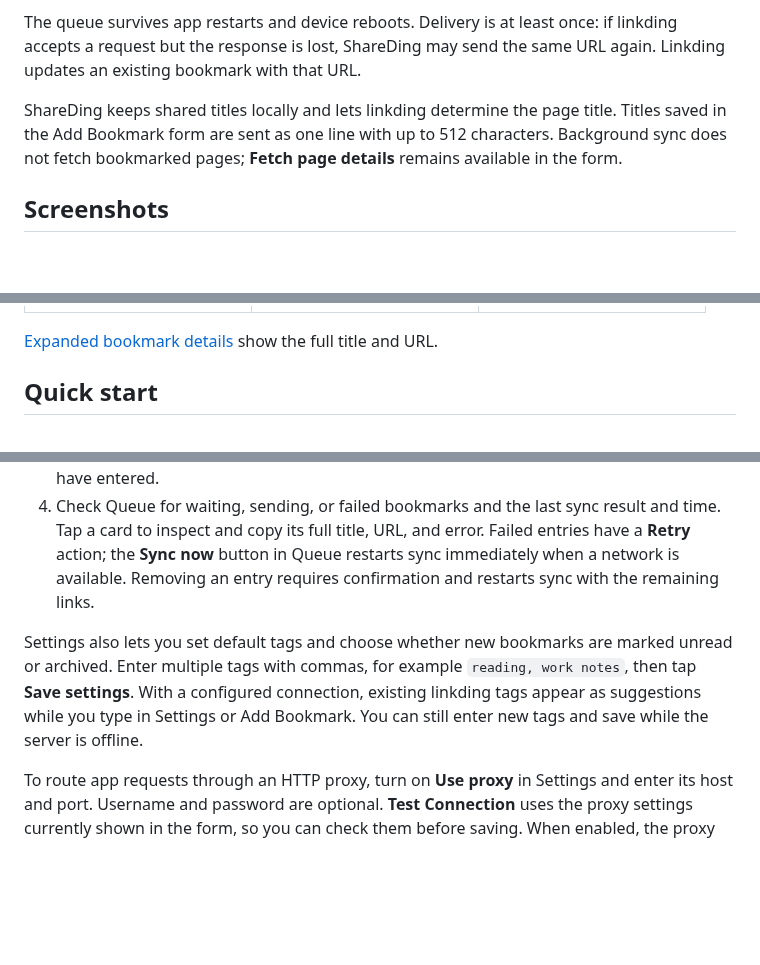
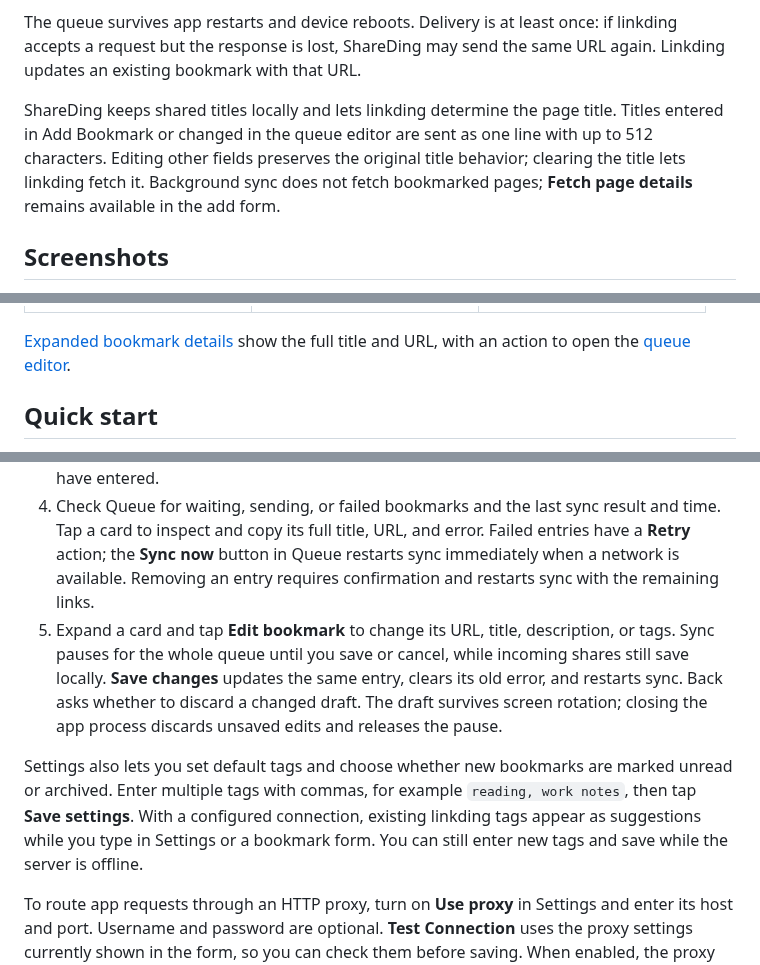
Before and after one commit to juev/shareding, a Markdown page: README.md, 3 parts joined by grey strips. Drawn GitHub-style; blank space fills up the shorter version.

```diff
--- a/README.md
+++ b/README.md
@@ -24,7 +24,7 @@ WorkManager also checks for queued links about every 30 minutes when a suitable
 
 The queue survives app restarts and device reboots. Delivery is at least once: if linkding accepts a request but the response is lost, ShareDing may send the same URL again. Linkding updates an existing bookmark with that URL.
 
-ShareDing keeps shared titles locally and lets linkding determine the page title. Titles saved in the Add Bookmark form are sent as one line with up to 512 characters. Background sync does not fetch bookmarked pages; **Fetch page details** remains available in the form.
+ShareDing keeps shared titles locally and lets linkding determine the page title. Titles entered in Add Bookmark or changed in the queue editor are sent as one line with up to 512 characters. Editing other fields preserves the original title behavior; clearing the title lets linkding fetch it. Background sync does not fetch bookmarked pages; **Fetch page details** remains available in the add form.
 
 ## Screenshots
 
@@ -34,7 +34,7 @@ These screens were captured on an Android 16 emulator with an example link in th
 | --- | --- | --- |
 | <a href="docs/images/queue.png"><img src="docs/images/queue.png" alt="Queue with sync status and an expandable pending bookmark" width="200"></a> | <a href="docs/images/add-bookmark.png"><img src="docs/images/add-bookmark.png" alt="Add Bookmark form with URL, title, description, tags, and Fetch page details" width="200"></a> | <a href="docs/images/settings.png"><img src="docs/images/settings.png" alt="Settings with a proxy switch and bookmark defaults" width="200"></a> |
 
-[Expanded bookmark details](docs/images/queue-expanded.png) show the full title and URL.
+[Expanded bookmark details](docs/images/queue-expanded.png) show the full title and URL, with an action to open the [queue editor](docs/images/edit-bookmark.png).
 
 ## Quick start
 
@@ -42,8 +42,9 @@ These screens were captured on an Android 16 emulator with an example link in th
 2. In Settings, enter your HTTPS linkding server URL and API token, then tap **Save settings** at the bottom. Use **Test Connection** to check the server. If you previously configured an HTTP server URL, change it to HTTPS to resume sync; your queued bookmarks remain on the device.
 3. Open a browser's Share menu and select **ShareDing**. It returns to the browser after a short confirmation without opening the main app screen. You can also tap `+` in Queue to add a link manually. The full-screen form accepts a URL, title, description, and tags; **Fetch page details** fills available title, description, and keyword tags without replacing text you have entered.
 4. Check Queue for waiting, sending, or failed bookmarks and the last sync result and time. Tap a card to inspect and copy its full title, URL, and error. Failed entries have a **Retry** action; the **Sync now** button in Queue restarts sync immediately when a network is available. Removing an entry requires confirmation and restarts sync with the remaining links.
+5. Expand a card and tap **Edit bookmark** to change its URL, title, description, or tags. Sync pauses for the whole queue until you save or cancel, while incoming shares still save locally. **Save changes** updates the same entry, clears its old error, and restarts sync. Back asks whether to discard a changed draft. The draft survives screen rotation; closing the app process discards unsaved edits and releases the pause.
 
-Settings also lets you set default tags and choose whether new bookmarks are marked unread or archived. Enter multiple tags with commas, for example `reading, work notes`, then tap **Save settings**. With a configured connection, existing linkding tags appear as suggestions while you type in Settings or Add Bookmark. You can still enter new tags and save while the server is offline.
+Settings also lets you set default tags and choose whether new bookmarks are marked unread or archived. Enter multiple tags with commas, for example `reading, work notes`, then tap **Save settings**. With a configured connection, existing linkding tags appear as suggestions while you type in Settings or a bookmark form. You can still enter new tags and save while the server is offline.
 
 To route app requests through an HTTP proxy, turn on **Use proxy** in Settings and enter its host and port. Username and password are optional. **Test Connection** uses the proxy settings currently shown in the form, so you can check them before saving. When enabled, the proxy handles linkding requests and page-detail fetches. If it is unavailable, ShareDing does not fall back to a direct request. Proxy passwords are encrypted with Android Keystore; HTTP proxy authentication sends credentials to the proxy without TLS, so use a trusted network.
 
```
Also changed, not shown: docs/queue-editing-plan.md (added, +43 -0 lines), docs/specs/share-to-linkding.md (+7 -2 lines), docs/images/edit-bookmark.png (added), docs/images/queue-expanded.png, 12 other files.
